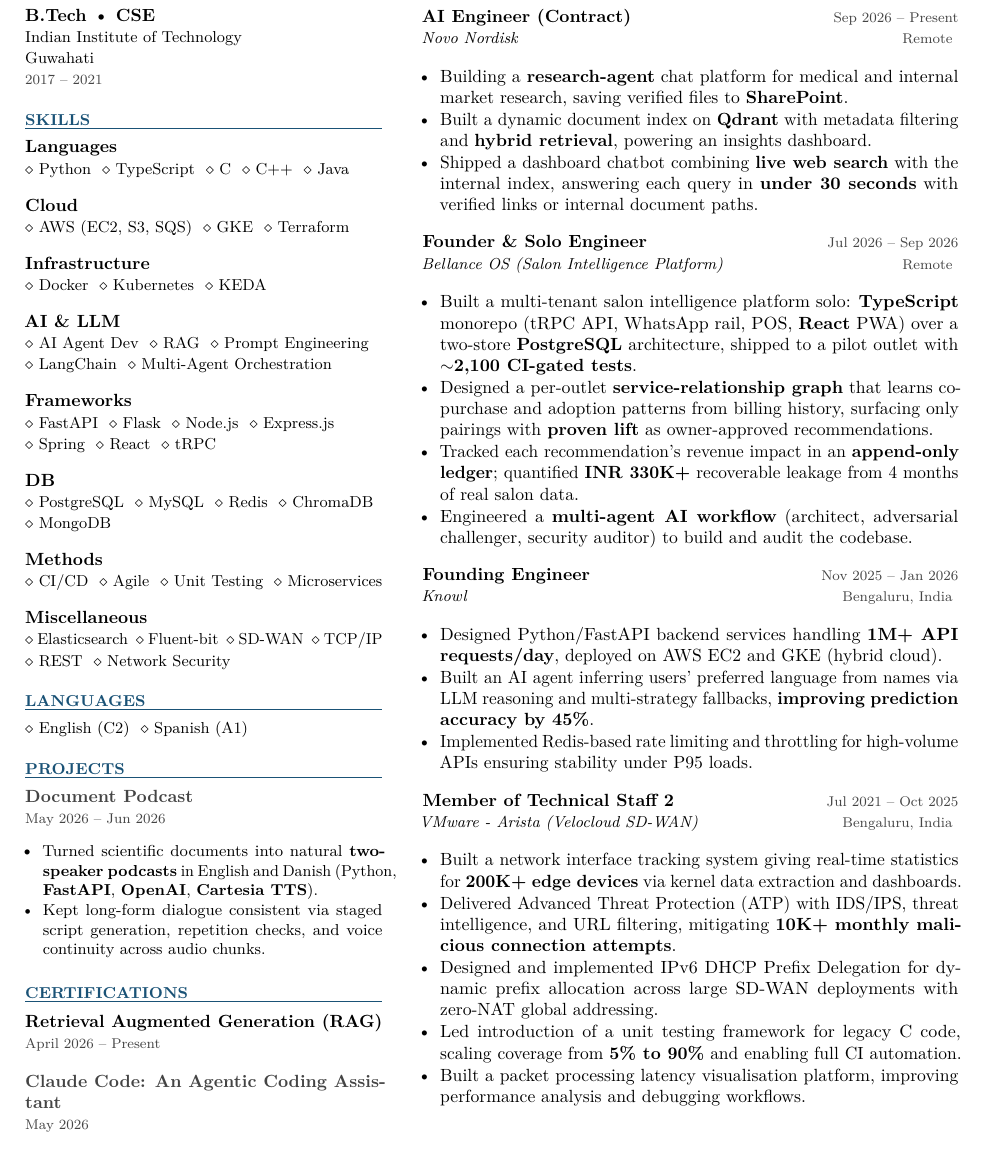
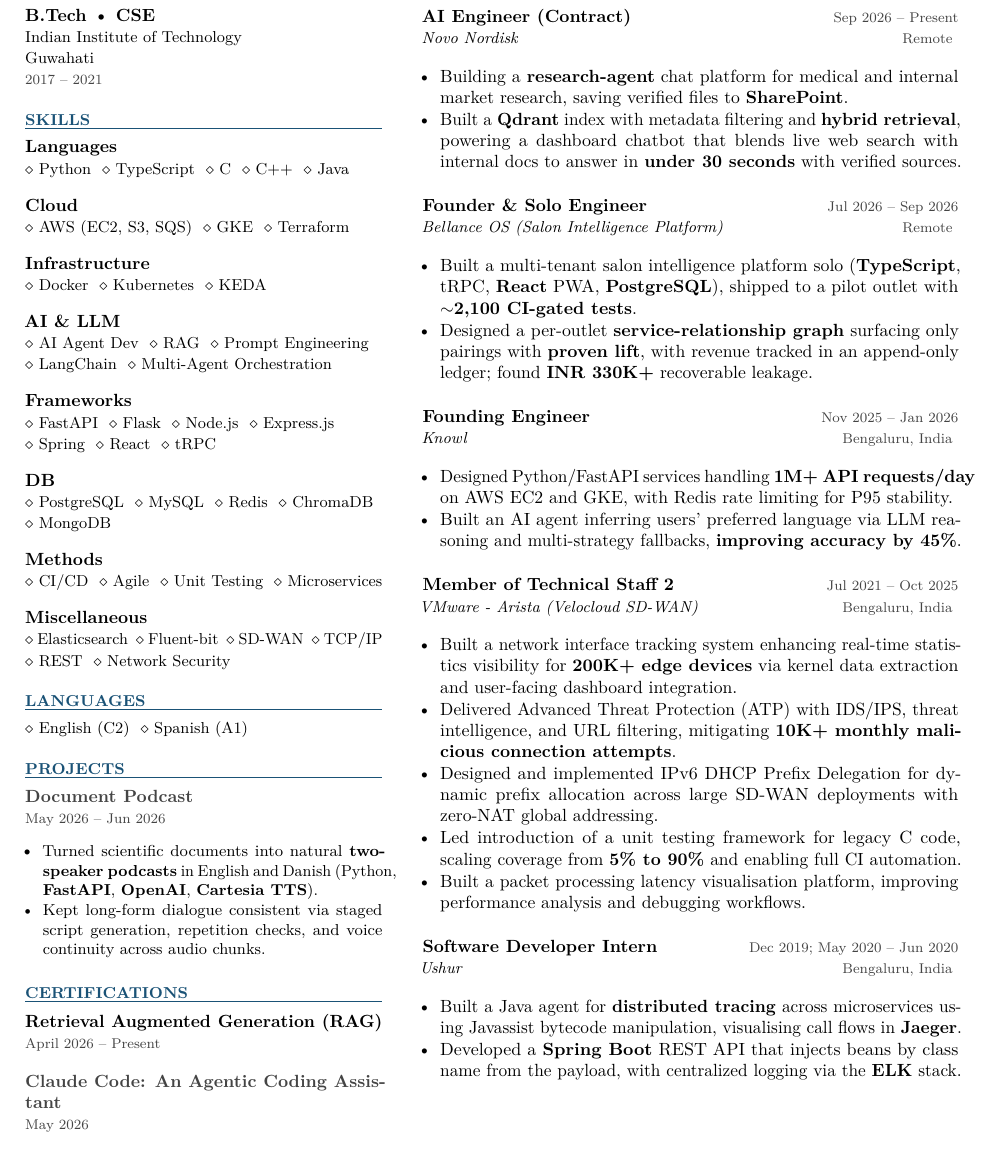
Before and after one commit to ajaiswal1818/AJ-Portfolio, a LaTeX CV (resume.tex): part of the page, cut so that both start at the same text. Compiled offline with pdfLaTeX.

Commit message:
Resume: tighten recent roles, fuller VMware section, add Ushur internship
Co-Authored-By: Claude Opus 5.5 <noreply@anthropic.com>
Claude-Session: https://claude.ai/code/session_01SwwQ8cTr92tHejhjSQEed1

```diff
--- a/resume.tex
+++ b/resume.tex
@@ -148,33 +148,34 @@
 \entry{AI Engineer (Contract)}{Novo Nordisk}{Sep 2026 – Present}{Remote}
 \begin{itemize}
   \item Building a \textbf{research-agent} chat platform for medical and internal market research, saving verified files to \textbf{SharePoint}.
-  \item Built a dynamic document index on \textbf{Qdrant} with metadata filtering and \textbf{hybrid retrieval}, powering an insights dashboard.
-  \item Shipped a dashboard chatbot combining \textbf{live web search} with the internal index, answering each query in \textbf{under 30 seconds} with verified links or internal document paths.
+  \item Built a \textbf{Qdrant} index with metadata filtering and \textbf{hybrid retrieval}, powering a dashboard chatbot that blends live web search with internal docs to answer in \textbf{under 30 seconds} with verified sources.
 \end{itemize}
-\vspace{1pt}
+\vspace{5pt}
 \entry{Founder \& Solo Engineer}{Bellance OS (Salon Intelligence Platform)}{Jul 2026 – Sep 2026}{Remote}
 \begin{itemize}
-  \item Built a multi-tenant salon intelligence platform solo: \textbf{TypeScript} monorepo (tRPC API, WhatsApp rail, POS, \textbf{React} PWA) over a two-store \textbf{PostgreSQL} architecture, shipped to a pilot outlet with \textbf{$\sim$2,100 CI-gated tests}.
-  \item Designed a per-outlet \textbf{service-relationship graph} that learns co-purchase and adoption patterns from billing history, surfacing only pairings with \textbf{proven lift} as owner-approved recommendations.
-  \item Tracked each recommendation's revenue impact in an \textbf{append-only ledger}; quantified \textbf{INR 330K+} recoverable leakage from 4 months of real salon data.
-  \item Engineered a \textbf{multi-agent AI workflow} (architect, adversarial challenger, security auditor) to build and audit the codebase.
+  \item Built a multi-tenant salon intelligence platform solo (\textbf{TypeScript}, tRPC, \textbf{React} PWA, \textbf{PostgreSQL}), shipped to a pilot outlet with \textbf{$\sim$2,100 CI-gated tests}.
+  \item Designed a per-outlet \textbf{service-relationship graph} surfacing only pairings with \textbf{proven lift}, with revenue tracked in an append-only ledger; found \textbf{INR 330K+} recoverable leakage.
 \end{itemize}
-\vspace{1pt}
+\vspace{5pt}
 \entry{Founding Engineer}{Knowl}{Nov 2025 – Jan 2026}{Bengaluru, India}
 \begin{itemize}
-  \item Designed Python/FastAPI backend services handling \textbf{1M+ API requests/day}, deployed on AWS EC2 and GKE (hybrid cloud).
-  \item Built an AI agent inferring users' preferred language from names via LLM reasoning and multi-strategy fallbacks, \textbf{improving prediction accuracy by 45\%}.
-  \item Implemented Redis-based rate limiting and throttling for high-volume APIs ensuring stability under P95 loads.
+  \item Designed Python/FastAPI services handling \textbf{1M+ API requests/day} on AWS EC2 and GKE, with Redis rate limiting for P95 stability.
+  \item Built an AI agent inferring users' preferred language via LLM reasoning and multi-strategy fallbacks, \textbf{improving accuracy by 45\%}.
 \end{itemize}
-\vspace{1pt}
+\vspace{5pt}
 \entry{Member of Technical Staff 2}{VMware - Arista (Velocloud SD-WAN)}{Jul 2021 – Oct 2025}{Bengaluru, India}
 \begin{itemize}
-  \item Built a network interface tracking system giving real-time statistics for \textbf{200K+ edge devices} via kernel data extraction and dashboards.
+  \item Built a network interface tracking system enhancing real-time statistics visibility for \textbf{200K+ edge devices} via kernel data extraction and user-facing dashboard integration.
   \item Delivered Advanced Threat Protection (ATP) with IDS/IPS, threat intelligence, and URL filtering, mitigating \textbf{10K+ monthly malicious connection attempts}.
   \item Designed and implemented IPv6 DHCP Prefix Delegation for dynamic prefix allocation across large SD-WAN deployments with zero-NAT global addressing.
   \item Led introduction of a unit testing framework for legacy C code, scaling coverage from \textbf{5\% to 90\%} and enabling full CI automation.
   \item Built a packet processing latency visualisation platform, improving performance analysis and debugging workflows.
 \end{itemize}
-\vspace{1pt}
+\vspace{5pt}
+\entry{Software Developer Intern}{Ushur}{Dec 2019; May 2020 – Jun 2020}{Bengaluru, India}
+\begin{itemize}
+  \item Built a Java agent for \textbf{distributed tracing} across microservices using Javassist bytecode manipulation, visualising call flows in \textbf{Jaeger}.
+  \item Developed a \textbf{Spring Boot} REST API that injects beans by class name from the payload, with centralized logging via the \textbf{ELK} stack.
+\end{itemize}
 \end{paracol}
 \end{document}
```
Also changed, not shown: resume.pdf.
